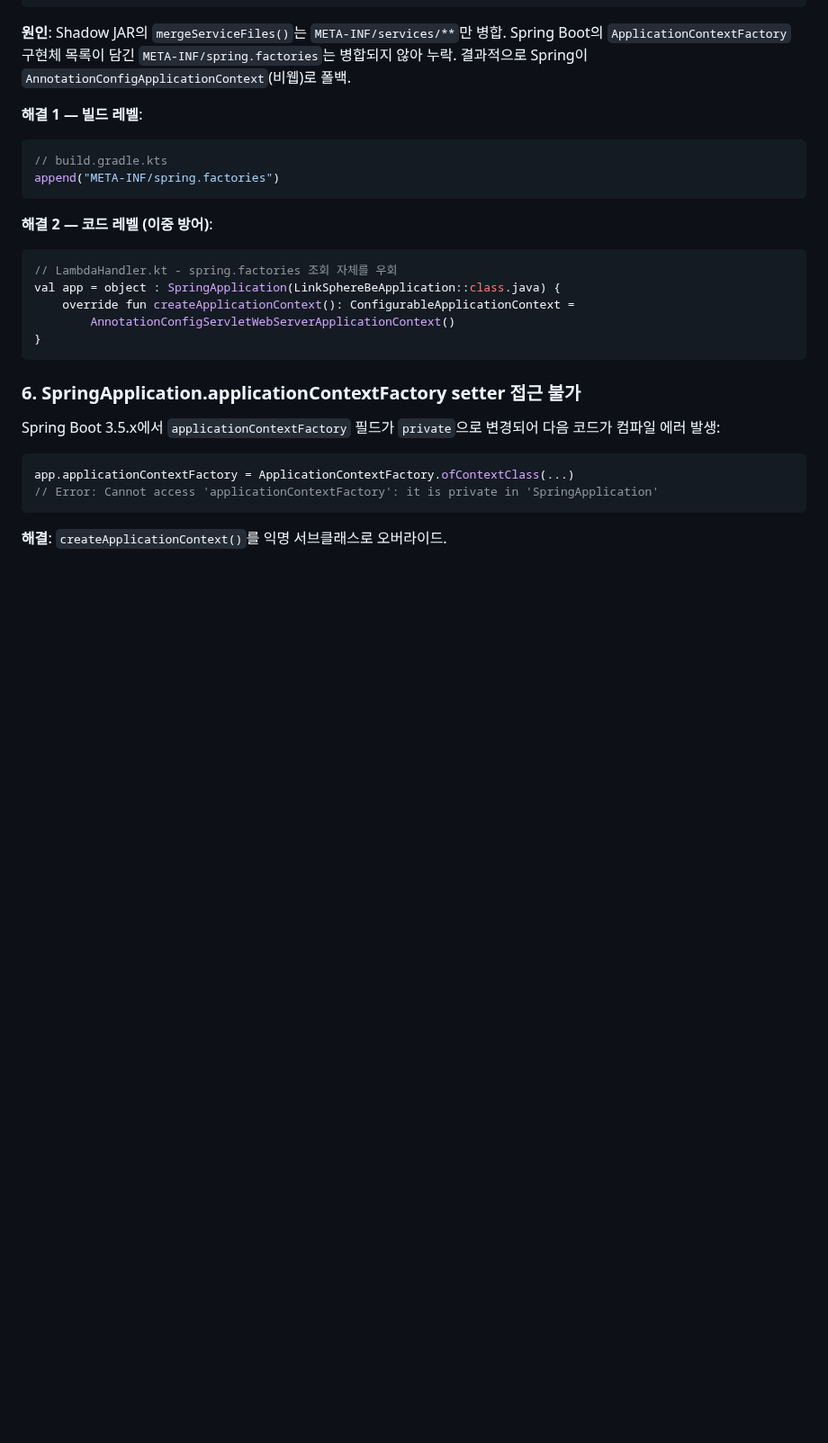
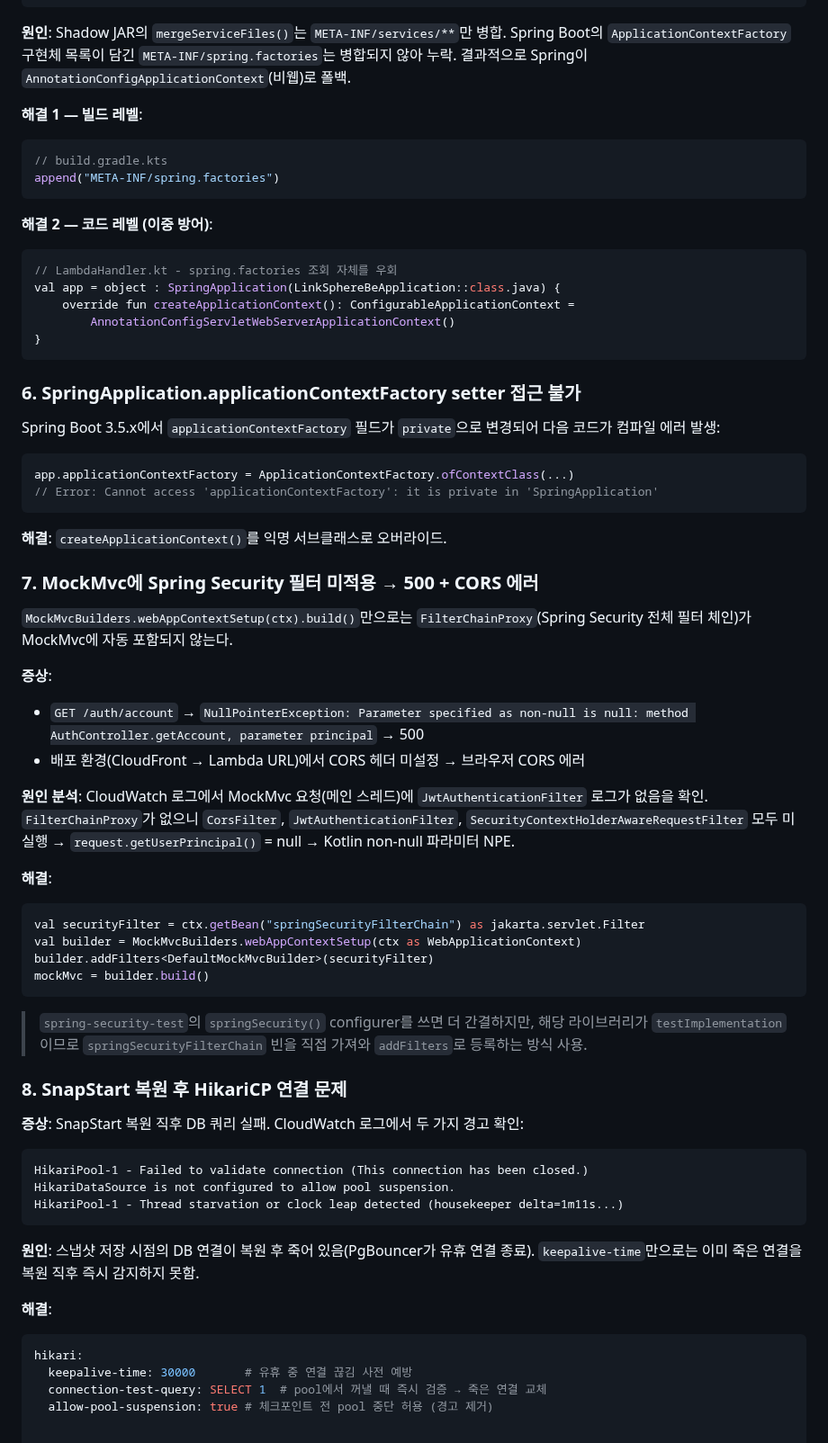
Before and after one commit to BAECHAN/link-sphere_BE_NEW, a Markdown page: docs/DEPLOY.md, the part around the change. Shown at 90% size. GitHub-like rendering; blank space fills up the shorter version.

Commit message:
docs: DEPLOY.md 시행착오 7·8번 추가 (Security 필터 미적용, HikariCP 연결 문제)
Co-Authored-By: Claude Sonnet 4.6 <noreply@anthropic.com>

````diff
--- a/docs/DEPLOY.md
+++ b/docs/DEPLOY.md
@@ -308,3 +308,41 @@ app.applicationContextFactory = ApplicationContextFactory.ofContextClass(...)
 ```
 
 **해결**: `createApplicationContext()`를 익명 서브클래스로 오버라이드.
+
+### 7. MockMvc에 Spring Security 필터 미적용 → 500 + CORS 에러
+
+`MockMvcBuilders.webAppContextSetup(ctx).build()`만으로는 `FilterChainProxy`(Spring Security 전체 필터 체인)가 MockMvc에 자동 포함되지 않는다.
+
+**증상**:
+- `GET /auth/account` → `NullPointerException: Parameter specified as non-null is null: method AuthController.getAccount, parameter principal` → 500
+- 배포 환경(CloudFront → Lambda URL)에서 CORS 헤더 미설정 → 브라우저 CORS 에러
+
+**원인 분석**: CloudWatch 로그에서 MockMvc 요청(메인 스레드)에 `JwtAuthenticationFilter` 로그가 없음을 확인. `FilterChainProxy`가 없으니 `CorsFilter`, `JwtAuthenticationFilter`, `SecurityContextHolderAwareRequestFilter` 모두 미실행 → `request.getUserPrincipal()` = null → Kotlin non-null 파라미터 NPE.
+
+**해결**:
+```kotlin
+val securityFilter = ctx.getBean("springSecurityFilterChain") as jakarta.servlet.Filter
+val builder = MockMvcBuilders.webAppContextSetup(ctx as WebApplicationContext)
+builder.addFilters<DefaultMockMvcBuilder>(securityFilter)
+mockMvc = builder.build()
+```
+
+> `spring-security-test`의 `springSecurity()` configurer를 쓰면 더 간결하지만, 해당 라이브러리가 `testImplementation`이므로 `springSecurityFilterChain` 빈을 직접 가져와 `addFilters`로 등록하는 방식 사용.
+
+### 8. SnapStart 복원 후 HikariCP 연결 문제
+
+**증상**: SnapStart 복원 직후 DB 쿼리 실패. CloudWatch 로그에서 두 가지 경고 확인:
+```
+HikariPool-1 - Failed to validate connection (This connection has been closed.)
+HikariDataSource is not configured to allow pool suspension.
+HikariPool-1 - Thread starvation or clock leap detected (housekeeper delta=1m11s...)
+```
+
+**원인**: 스냅샷 저장 시점의 DB 연결이 복원 후 죽어 있음(PgBouncer가 유휴 연결 종료). `keepalive-time`만으로는 이미 죽은 연결을 복원 직후 즉시 감지하지 못함.
+
+**해결**:
+```yaml
+hikari:
+  keepalive-time: 30000       # 유휴 중 연결 끊김 사전 예방
+  connection-test-query: SELECT 1  # pool에서 꺼낼 때 즉시 검증 → 죽은 연결 교체
+  allow-pool-suspension: true # 체크포인트 전 pool 중단 허용 (경고 제거)
````
